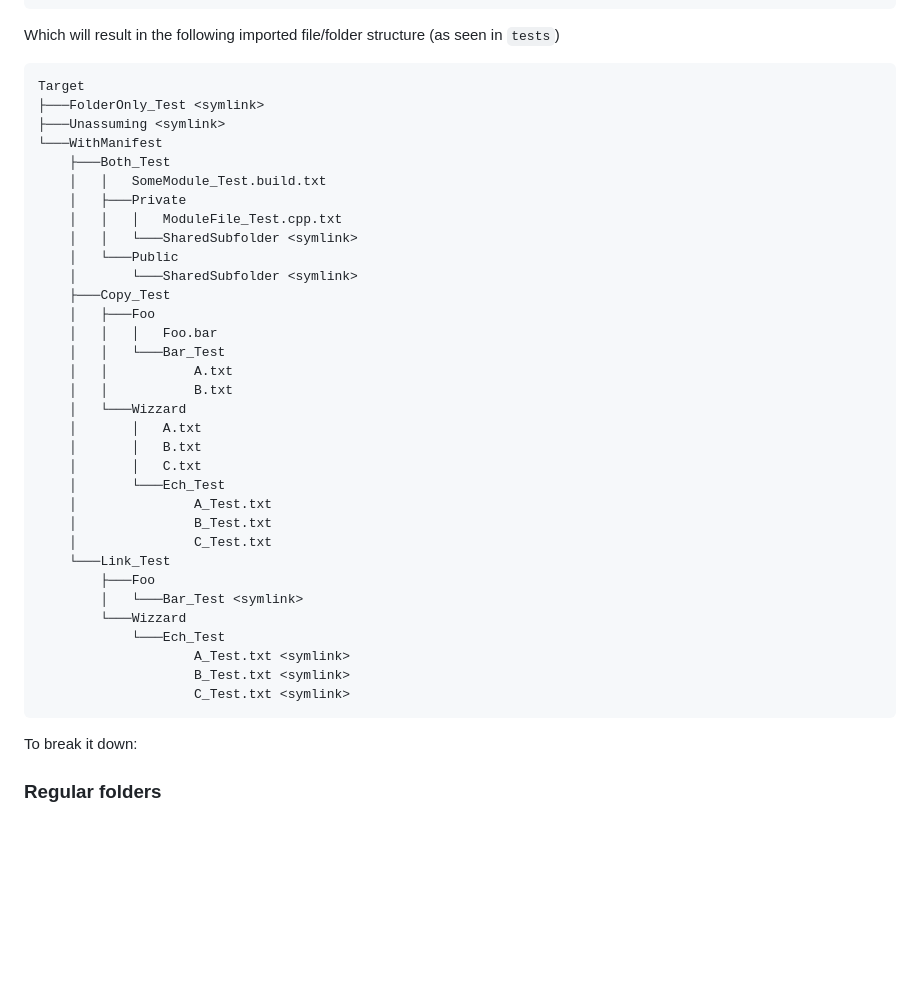
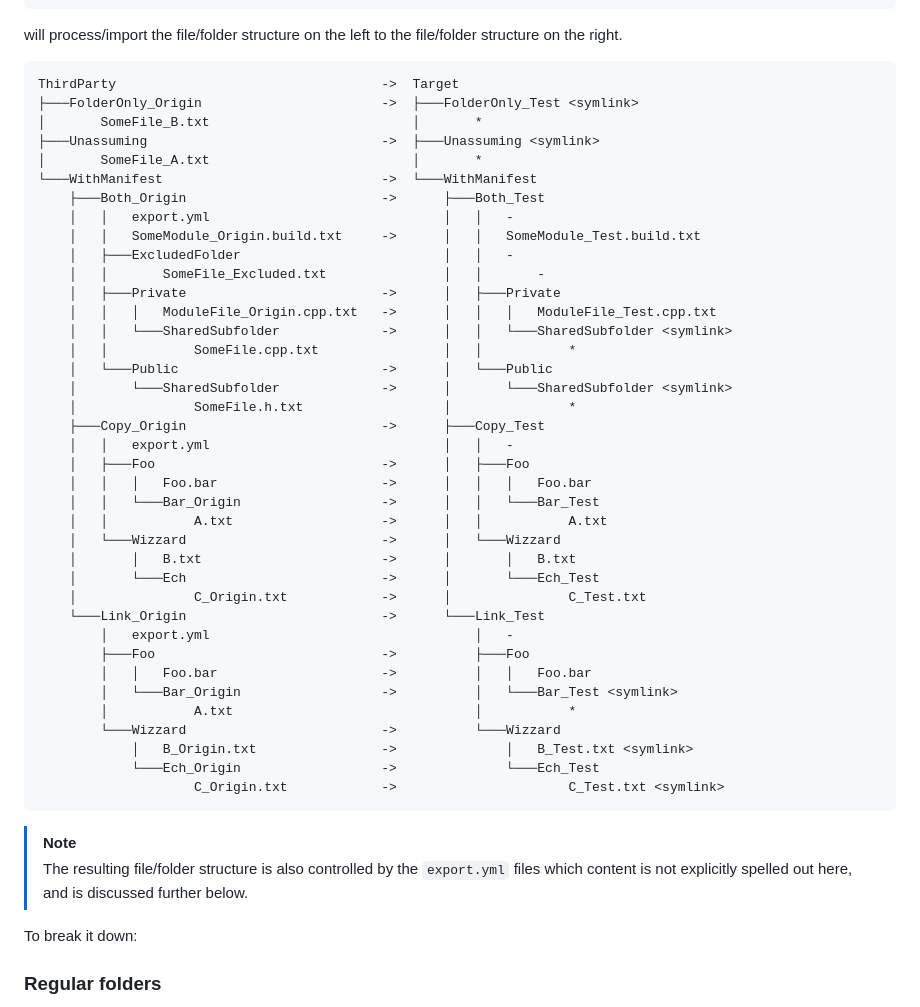
Before and after one commit to microdee/md.Nuke.Cola, a Markdown page: README.md, the part around the change printed below. GitHub-like rendering; blank space fills up the shorter version.

Commit message:
compressed folder structure visualization

````diff
--- a/README.md
+++ b/README.md
@@ -292,43 +248,51 @@ public interface IImportTestFolders : INukeBuild
 }
 ```
 
-Which will result in the following imported file/folder structure (as seen in `tests`)
+will process/import the file/folder structure on the left to the file/folder structure on the right.
 
 ```
-Target
-├───FolderOnly_Test <symlink>
-├───Unassuming <symlink>
-└───WithManifest
-    ├───Both_Test
-    │   │   SomeModule_Test.build.txt
-    │   ├───Private
-    │   │   │   ModuleFile_Test.cpp.txt
-    │   │   └───SharedSubfolder <symlink>
-    │   └───Public
-    │       └───SharedSubfolder <symlink>
-    ├───Copy_Test
-    │   ├───Foo
-    │   │   │   Foo.bar
-    │   │   └───Bar_Test
-    │   │           A.txt
-    │   │           B.txt
-    │   └───Wizzard
-    │       │   A.txt
-    │       │   B.txt
-    │       │   C.txt
-    │       └───Ech_Test
-    │               A_Test.txt
-    │               B_Test.txt
-    │               C_Test.txt
-    └───Link_Test
-        ├───Foo
-        │   └───Bar_Test <symlink>
-        └───Wizzard
-            └───Ech_Test
-                    A_Test.txt <symlink>
-                    B_Test.txt <symlink>
-                    C_Test.txt <symlink>
+ThirdParty                                  ->  Target
+├───FolderOnly_Origin                       ->  ├───FolderOnly_Test <symlink>
+│       SomeFile_B.txt                          │       *
+├───Unassuming                              ->  ├───Unassuming <symlink>
+│       SomeFile_A.txt                          │       *
+└───WithManifest                            ->  └───WithManifest
+    ├───Both_Origin                         ->      ├───Both_Test
+    │   │   export.yml                              │   │   -
+    │   │   SomeModule_Origin.build.txt     ->      │   │   SomeModule_Test.build.txt
+    │   ├───ExcludedFolder                          │   │   -
+    │   │       SomeFile_Excluded.txt               │   │       -
+    │   ├───Private                         ->      │   ├───Private
+    │   │   │   ModuleFile_Origin.cpp.txt   ->      │   │   │   ModuleFile_Test.cpp.txt
+    │   │   └───SharedSubfolder             ->      │   │   └───SharedSubfolder <symlink>
+    │   │           SomeFile.cpp.txt                │   │           *
+    │   └───Public                          ->      │   └───Public
+    │       └───SharedSubfolder             ->      │       └───SharedSubfolder <symlink>
+    │               SomeFile.h.txt                  │               *
+    ├───Copy_Origin                         ->      ├───Copy_Test
+    │   │   export.yml                              │   │   -
+    │   ├───Foo                             ->      │   ├───Foo
+    │   │   │   Foo.bar                     ->      │   │   │   Foo.bar
+    │   │   └───Bar_Origin                  ->      │   │   └───Bar_Test
+    │   │           A.txt                   ->      │   │           A.txt
+    │   └───Wizzard                         ->      │   └───Wizzard
+    │       │   B.txt                       ->      │       │   B.txt
+    │       └───Ech                         ->      │       └───Ech_Test
+    │               C_Origin.txt            ->      │               C_Test.txt
+    └───Link_Origin                         ->      └───Link_Test
+        │   export.yml                                  │   -
+        ├───Foo                             ->          ├───Foo
+        │   │   Foo.bar                     ->          │   │   Foo.bar
+        │   └───Bar_Origin                  ->          │   └───Bar_Test <symlink>
+        │           A.txt                               │           *
+        └───Wizzard                         ->          └───Wizzard
+            │   B_Origin.txt                ->              │   B_Test.txt <symlink>
+            └───Ech_Origin                  ->              └───Ech_Test
+                    C_Origin.txt            ->                      C_Test.txt <symlink>
 ```
+
+> [!NOTE]
+> The resulting file/folder structure is also controlled by the `export.yml` files which content is not explicitly spelled out here, and is discussed further below.
 
 To break it down:
 
````
Also changed, not shown: other parts of README.md (+1 -45 lines).
